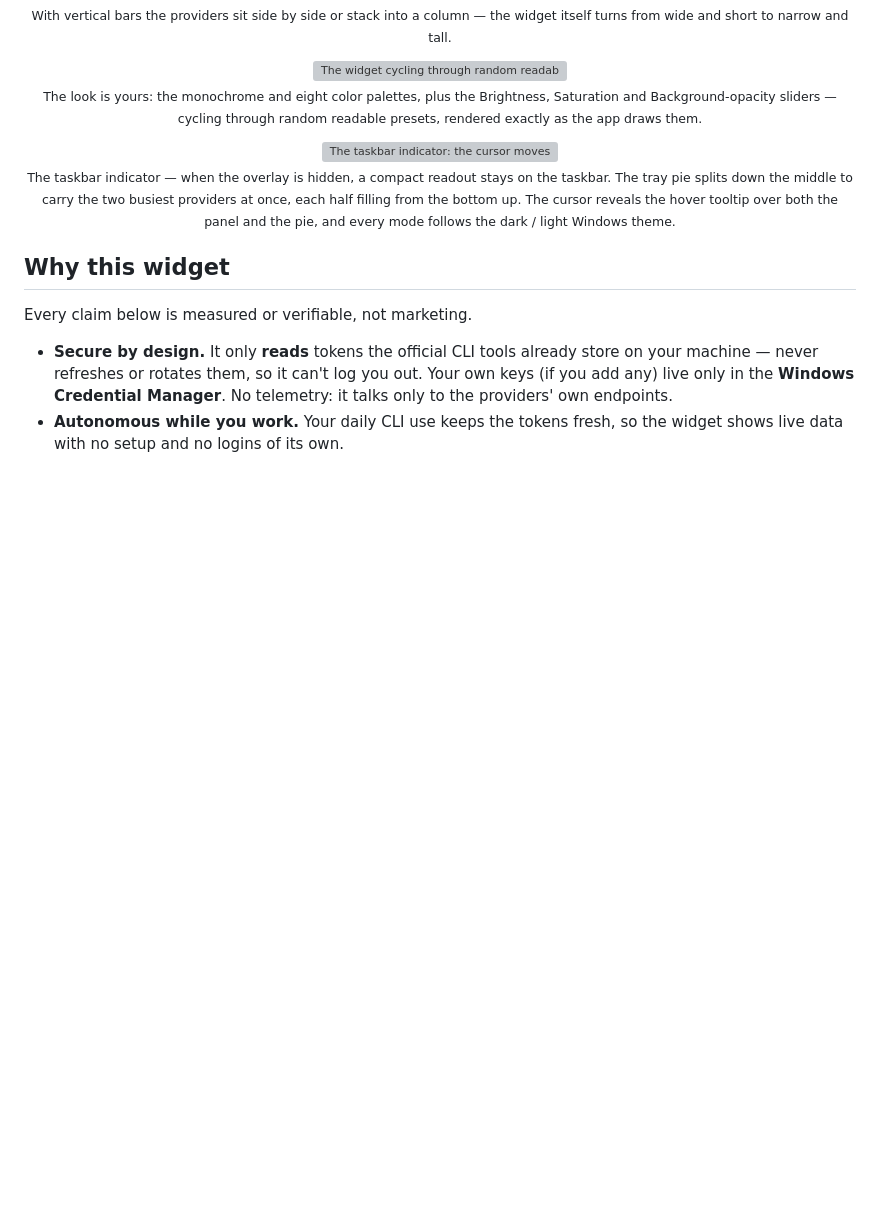
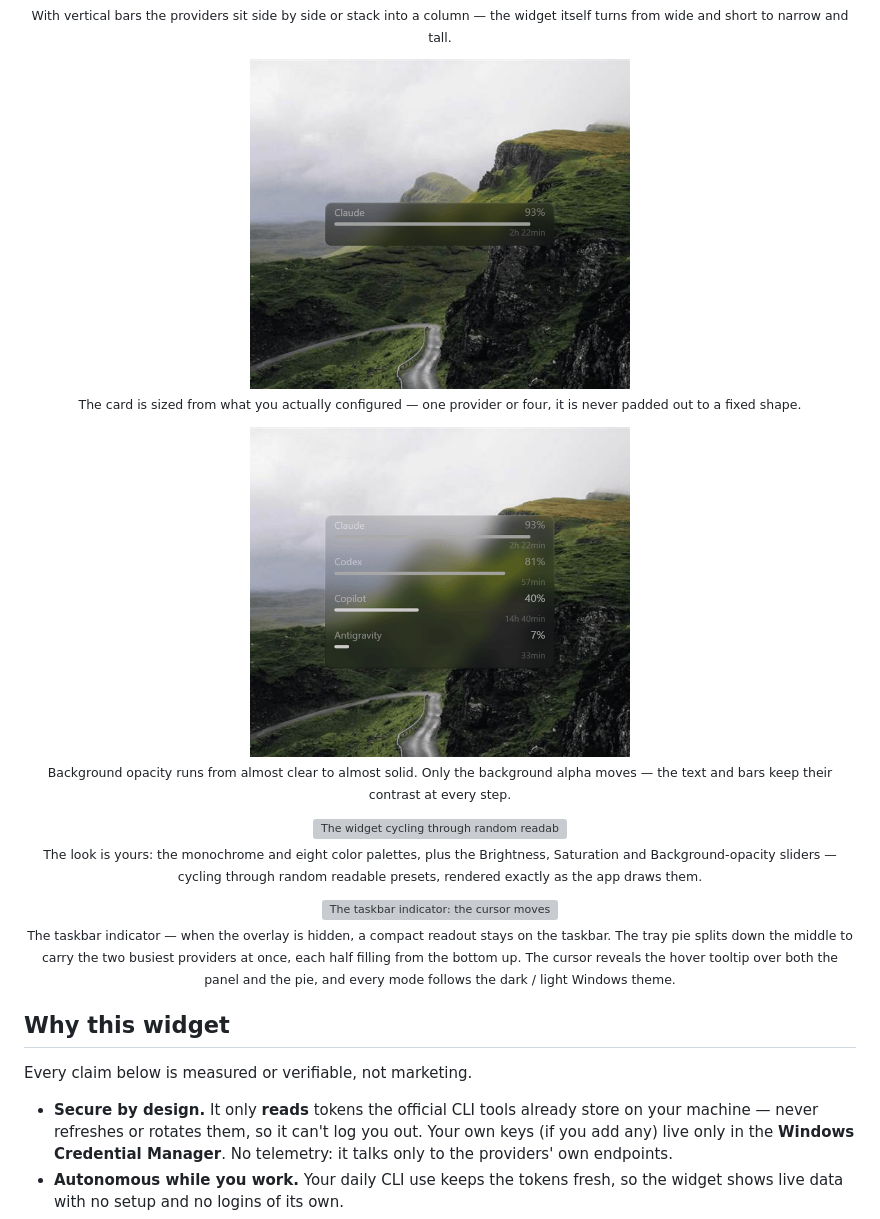
Before and after one commit to napxlexn/ailimits, a Markdown page: README.md, the part around the change. Drawn GitHub-style; pictures changed too: docs/images/widget-opacity.gif (added), docs/images/widget-providers.gif (added); blank space fills up the shorter version; grey boxes are pictures that could not be loaded.

```diff
--- a/README.md
+++ b/README.md
@@ -24,6 +24,16 @@ limits right on the desktop: **Claude**, **OpenAI Codex**, **GitHub Copilot**,
 <p align="center">
   <img src="docs/images/widget-arrangement.gif" width="300" alt="The vertical-bar layout switching between providers side by side and providers stacked into a tall narrow column">
   <br><sub>With vertical bars the providers sit side by side or stack into a column — the widget itself turns from wide and short to narrow and tall.</sub>
+</p>
+
+<p align="center">
+  <img src="docs/images/widget-providers.gif" width="380" alt="The widget growing from a single provider row to four and back">
+  <br><sub>The card is sized from what you actually configured — one provider or four, it is never padded out to a fixed shape.</sub>
+</p>
+
+<p align="center">
+  <img src="docs/images/widget-opacity.gif" width="380" alt="The widget background going from almost fully transparent to almost solid while the text stays readable">
+  <br><sub>Background opacity runs from almost clear to almost solid. Only the background alpha moves — the text and bars keep their contrast at every step.</sub>
 </p>
 
 <p align="center">
```
Also changed, not shown: README.uk.md (+10 -0 lines), 1 other file.
